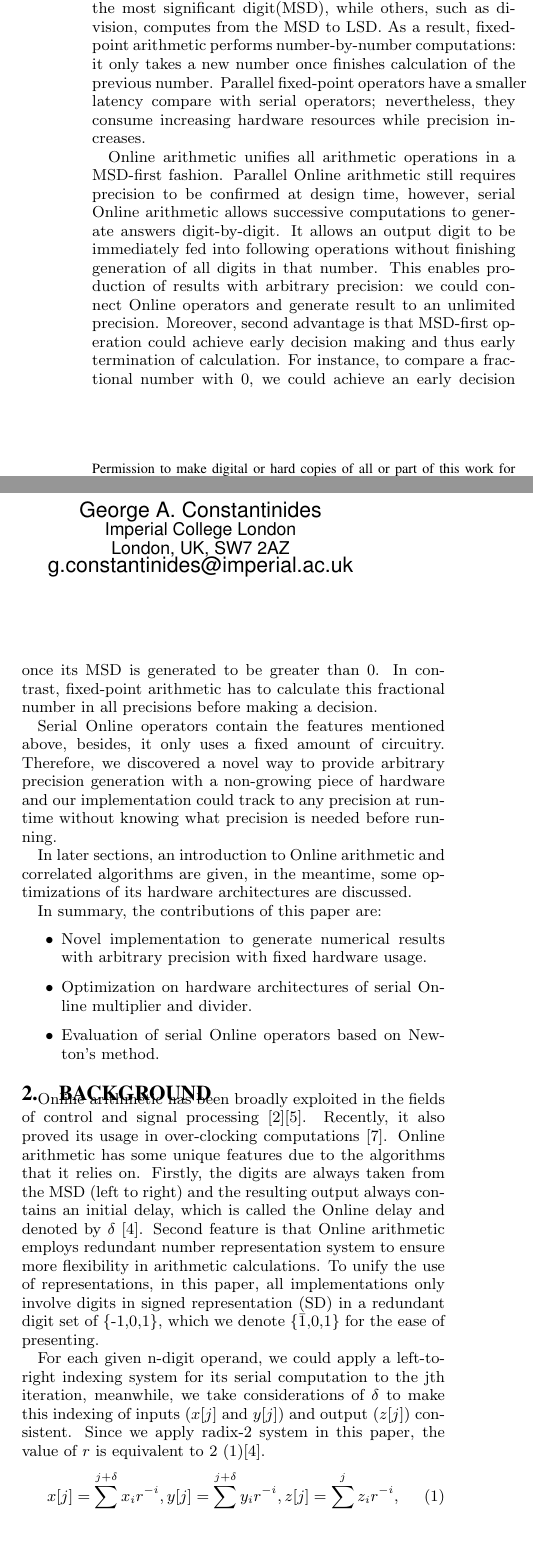
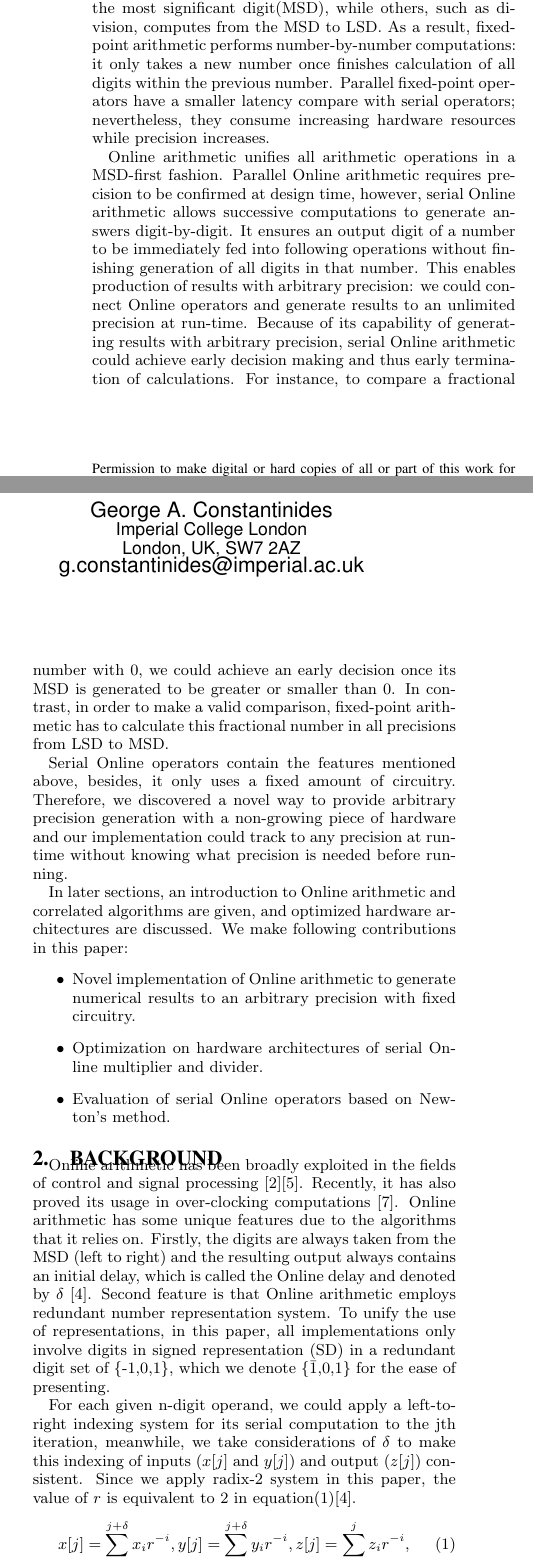
Before and after one commit to Aaron-Zhao123/FPGA_paper, a LaTeX paper (paper.tex): two parts of the columns of page 1 of 4, joined at a grey line, cut so that both start at the same text, the shorter picture padded with empty space. Compiled offline with pdfLaTeX.

Commit message:
third version

```diff
--- a/paper.tex
+++ b/paper.tex
@@ -35,25 +35,27 @@
 
 
 	\section{Introduction}
-    Traditional fixed-point arithmetic operators, both parallel and serial, require precision to be defined at design time. These operations fall into two categories; some, such as multiplication, proceed from the lest significant digit(LSD) to the most significant digit(MSD), while others, such as division, computes from the MSD to LSD. As a result, fixed-point arithmetic performs number-by-number computations: it only takes a new number once finishes calculation of the previous number. Parallel fixed-point operators have a smaller latency compare with serial operators; nevertheless, they consume increasing hardware resources while precision increases.
+    Traditional fixed-point arithmetic operators, both parallel and serial, require precision to be defined at design time. These operations fall into two categories; some, such as multiplication, proceed from the lest significant digit(LSD) to the most significant digit(MSD), while others, such as division, computes from the MSD to LSD. As a result, fixed-point arithmetic performs number-by-number computations: it only takes a new number once finishes calculation of all digits within the previous number. Parallel fixed-point operators have a smaller latency compare with serial operators; nevertheless, they consume increasing hardware resources while precision increases.
 
-	Online arithmetic unifies all arithmetic operations in a MSD-first fashion. Parallel Online arithmetic still requires precision to be confirmed at design time, however, serial Online arithmetic allows successive computations to generate answers digit-by-digit. It allows an output digit to be immediately fed into following operations without finishing generation of all digits in that number. This enables production of results with arbitrary precision: we could connect Online operators and generate result to an unlimited precision. Moreover, second advantage is that MSD-first operation could achieve early decision making and thus early termination of calculation. For instance, to compare a fractional number with $0$, we could achieve an early decision once its MSD is generated to be greater than $0$. In contrast, fixed-point arithmetic has to calculate this fractional number in all precisions before making a decision.
+	Online arithmetic unifies all arithmetic operations in a MSD-first fashion. Parallel Online arithmetic requires precision to be confirmed at design time, however, serial Online arithmetic allows successive computations to generate answers digit-by-digit.
+	It ensures an output digit of a number to be immediately fed into following operations without finishing generation of all digits in that number.
+	This enables production of results with arbitrary precision: we could connect Online operators and generate results to an unlimited precision at run-time.
+	Because of its capability of generating results with arbitrary precision, serial Online arithmetic could achieve early decision making and thus early termination of calculations.
+	For instance, to compare a fractional number with $0$, we could achieve an early decision once its MSD is generated to be greater or smaller than $0$. In contrast, in order to make a valid comparison, fixed-point arithmetic has to calculate this fractional number in all precisions from LSD to MSD.
 
-	Serial Online operators contain the features mentioned above, besides, it only uses a fixed amount of circuitry. Therefore, we discovered a novel way to provide arbitrary precision generation with a non-growing piece of hardware and our implementation could track to any precision at runtime without knowing what precision is needed before running.
+	Serial Online operators contain the features mentioned above, besides, it only uses a fixed amount of circuitry. Therefore, we discovered a novel way to provide arbitrary precision generation with a non-growing piece of hardware and our implementation could track to any precision at run-time without knowing what precision is needed before running.
 
-	In later sections, an introduction to Online arithmetic and correlated algorithms are given, in the meantime, some optimizations of its hardware architectures are discussed.
-
-	In summary, the contributions of this paper are:
+	In later sections, an introduction to Online arithmetic and correlated algorithms are given, and optimized hardware architectures are discussed.
+	We make following contributions in this paper:
 	\begin{itemize}
-		\item Novel implementation to generate numerical results with arbitrary precision with fixed hardware usage.
+		\item Novel implementation of Online arithmetic to generate numerical results to an arbitrary precision with fixed circuitry.
 		\item Optimization on hardware architectures of serial Online multiplier and divider.
 		\item Evaluation of serial Online operators based on Newton's method.
 	\end{itemize}
+	\section{Background}
+	Online arithmetic has been broadly exploited in the fields of control and signal processing \cite{online_control}\cite{online_signal_processing}. Recently, it has also proved its usage in over-clocking computations \cite{Kan_overclocking}. Online arithmetic has some unique features due to the algorithms that it relies on. Firstly, the digits are always taken from the MSD (left to right) and the resulting output always contains an initial delay, which is called the Online delay and denoted by $\delta$ \cite{digital_arithmetic_book}. Second feature is that Online arithmetic employs redundant number representation system. To unify the use of representations, in this paper, all implementations only involve digits in signed representation (SD) in a redundant digit set of \{-1,0,1\}, which we denote \{$\bar{1}$,0,1\} for the ease of presenting.
 
-	\section{Background}
-	Online arithmetic has been broadly exploited in the fields of control and signal processing \cite{online_control}\cite{online_signal_processing}. Recently, it also proved its usage in over-clocking computations \cite{Kan_overclocking}. Online arithmetic has some unique features due to the algorithms that it relies on. Firstly, the digits are always taken from the MSD (left to right) and the resulting output always contains an initial delay, which is called the Online delay and denoted by $\delta$ \cite{digital_arithmetic_book}. Second feature is that Online arithmetic employs redundant number representation system to ensure more flexibility in arithmetic calculations. To unify the use of representations, in this paper, all implementations only involve digits in signed representation (SD) in a redundant digit set of \{-1,0,1\}, which we denote \{$\bar{1}$,0,1\} for the ease of presenting.
-
-	For each given n-digit operand, we could apply a left-to-right indexing system for its serial computation to the jth iteration, meanwhile, we take considerations of $\delta$ to make this indexing of inputs ($x[j]$ and $y[j]$) and output ($z[j]$) consistent. Since we apply radix-2 system in this paper,  the value of $r$ is equivalent to 2 (1)\cite{digital_arithmetic_book}.
+	For each given n-digit operand, we could apply a left-to-right indexing system for its serial computation to the jth iteration, meanwhile, we take considerations of $\delta$ to make this indexing of inputs ($x[j]$ and $y[j]$) and output ($z[j]$) consistent. Since we apply radix-2 system in this paper,  the value of $r$ is equivalent to 2 in equation(1)\cite{digital_arithmetic_book}.
 	\begin{equation}
 	 x[j]=\sum_{i=1}^{j+\delta}x_{i}r^{-i},y[j]=\sum_{i=1}^{j+\delta}y_{i}r^{-i},z[j]=\sum_{i=1}^{j}z_{i}r^{-i},
 	\end{equation}
```
Also changed, not shown: paper.pdf, paper.tex (23 more changed lines), 3 other files.
